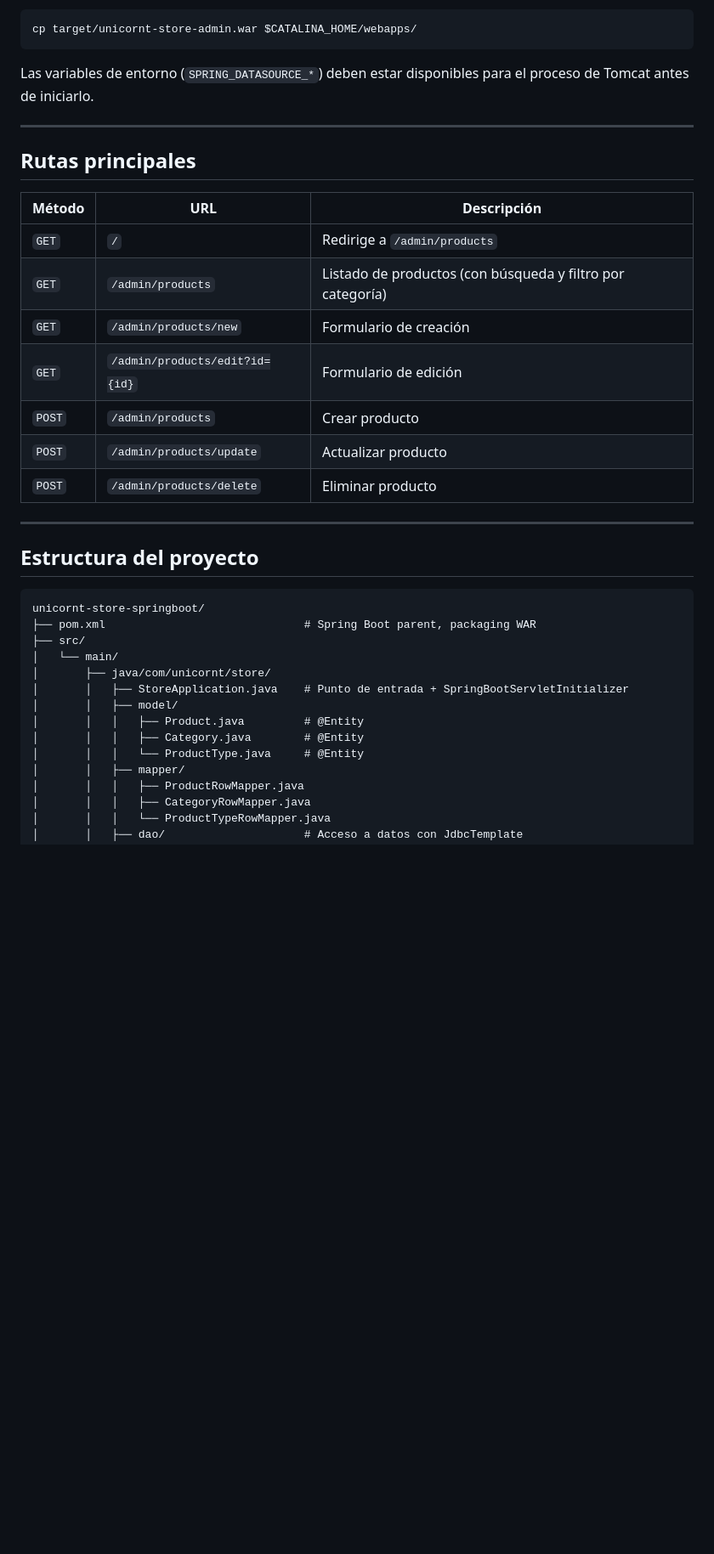
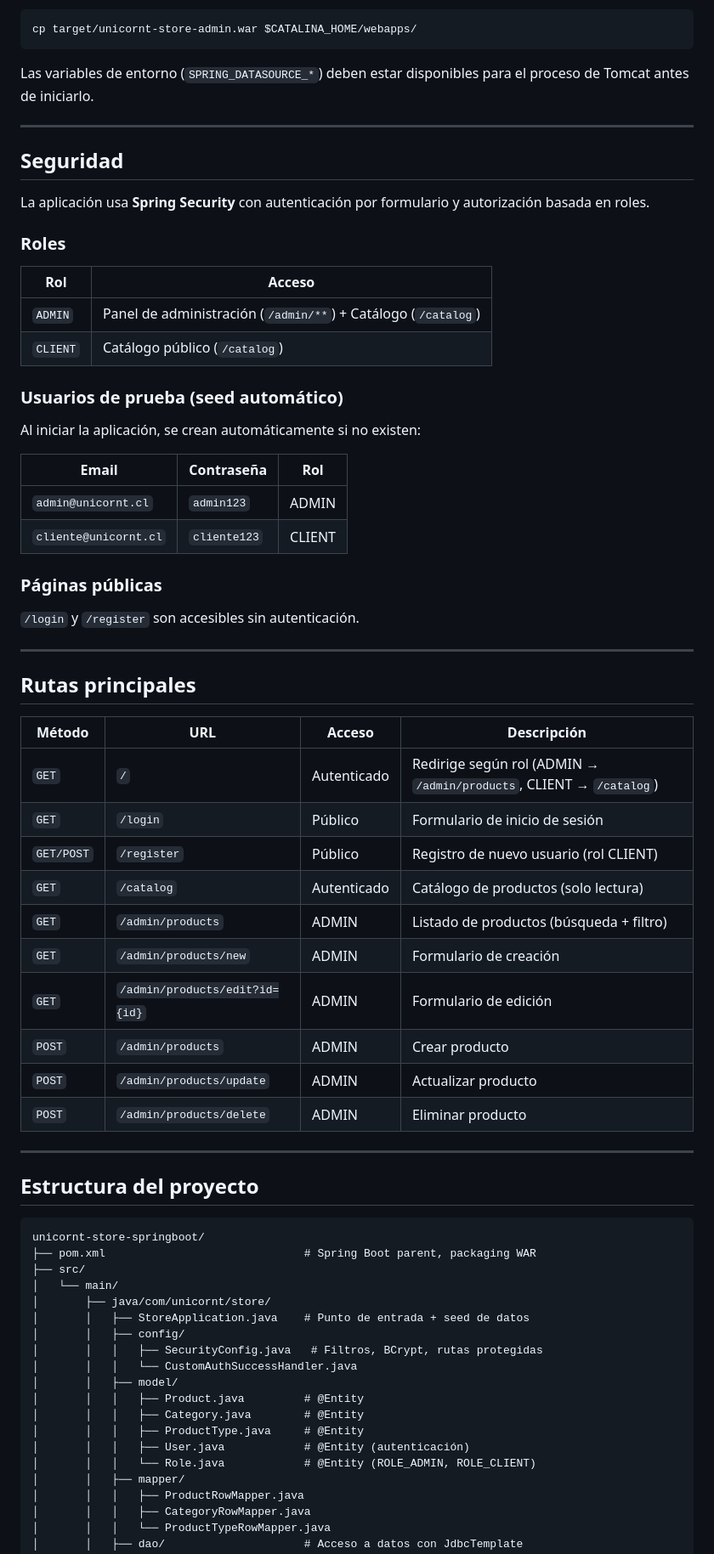
Before and after one commit to keber/unicornt-store-backend, a Markdown page: README.md, the part around one of its changes. Shown at 85% size. Drawn GitHub-style; blank space fills up the shorter version.

Commit message:
feat: Update README with security features, roles, and test information; enhance environment variable section

```diff
--- a/README.md
+++ b/README.md
@@ -101,17 +103,46 @@ Las variables de entorno (`SPRING_DATASOURCE_*`) deben estar disponibles para el
 
 ---
 
+## Seguridad
+
+La aplicación usa **Spring Security** con autenticación por formulario y autorización basada en roles.
+
+### Roles
+
+| Rol | Acceso |
+|-----|--------|
+| `ADMIN` | Panel de administración (`/admin/**`) + Catálogo (`/catalog`) |
+| `CLIENT` | Catálogo público (`/catalog`) |
+
+### Usuarios de prueba (seed automático)
+
+Al iniciar la aplicación, se crean automáticamente si no existen:
+
+| Email | Contraseña | Rol |
+|-------|------------|-----|
+| `admin@unicornt.cl` | `admin123` | ADMIN |
+| `cliente@unicornt.cl` | `cliente123` | CLIENT |
+
+### Páginas públicas
+
+`/login` y `/register` son accesibles sin autenticación.
+
+---
+
 ## Rutas principales
 
-| Método | URL | Descripción |
-|--------|-----|-------------|
-| `GET` | `/` | Redirige a `/admin/products` |
-| `GET` | `/admin/products` | Listado de productos (con búsqueda y filtro por categoría) |
-| `GET` | `/admin/products/new` | Formulario de creación |
-| `GET` | `/admin/products/edit?id={id}` | Formulario de edición |
-| `POST` | `/admin/products` | Crear producto |
-| `POST` | `/admin/products/update` | Actualizar producto |
-| `POST` | `/admin/products/delete` | Eliminar producto |
+| Método | URL | Acceso | Descripción |
+|--------|-----|--------|-------------|
+| `GET` | `/` | Autenticado | Redirige según rol (ADMIN → `/admin/products`, CLIENT → `/catalog`) |
+| `GET` | `/login` | Público | Formulario de inicio de sesión |
+| `GET/POST` | `/register` | Público | Registro de nuevo usuario (rol CLIENT) |
+| `GET` | `/catalog` | Autenticado | Catálogo de productos (solo lectura) |
+| `GET` | `/admin/products` | ADMIN | Listado de productos (búsqueda + filtro) |
+| `GET` | `/admin/products/new` | ADMIN | Formulario de creación |
+| `GET` | `/admin/products/edit?id={id}` | ADMIN | Formulario de edición |
+| `POST` | `/admin/products` | ADMIN | Crear producto |
+| `POST` | `/admin/products/update` | ADMIN | Actualizar producto |
+| `POST` | `/admin/products/delete` | ADMIN | Eliminar producto |
 
 ---
 
@@ -123,11 +154,16 @@ unicornt-store-springboot/
 ├── src/
 │   └── main/
 │       ├── java/com/unicornt/store/
-│       │   ├── StoreApplication.java    # Punto de entrada + SpringBootServletInitializer
+│       │   ├── StoreApplication.java    # Punto de entrada + seed de datos
+│       │   ├── config/
+│       │   │   ├── SecurityConfig.java   # Filtros, BCrypt, rutas protegidas
+│       │   │   └── CustomAuthSuccessHandler.java
 │       │   ├── model/
 │       │   │   ├── Product.java         # @Entity
 │       │   │   ├── Category.java        # @Entity
-│       │   │   └── ProductType.java     # @Entity
+│       │   │   ├── ProductType.java     # @Entity
+│       │   │   ├── User.java            # @Entity (autenticación)
+│       │   │   └── Role.java            # @Entity (ROLE_ADMIN, ROLE_CLIENT)
 │       │   ├── mapper/
 │       │   │   ├── ProductRowMapper.java
 │       │   │   ├── CategoryRowMapper.java
```
Also changed, not shown: other parts of README.md (+46 -5 lines).
